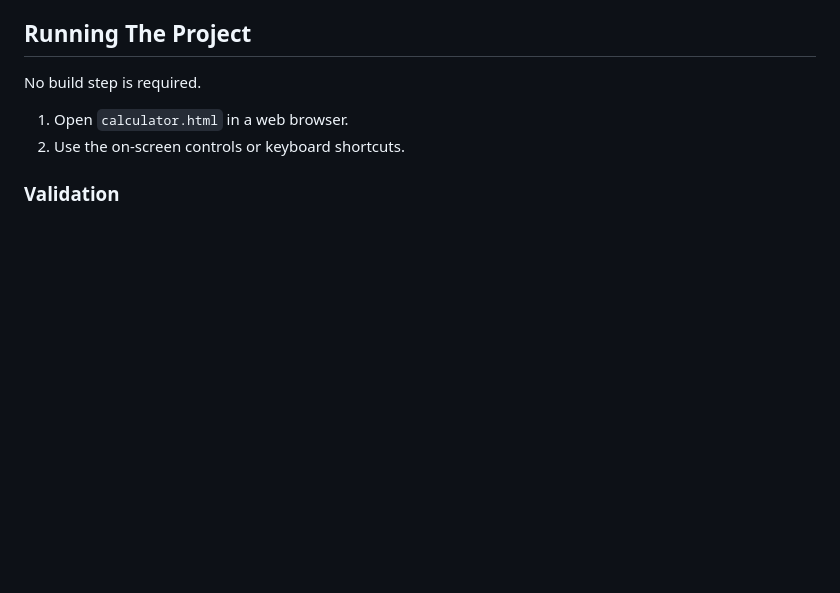
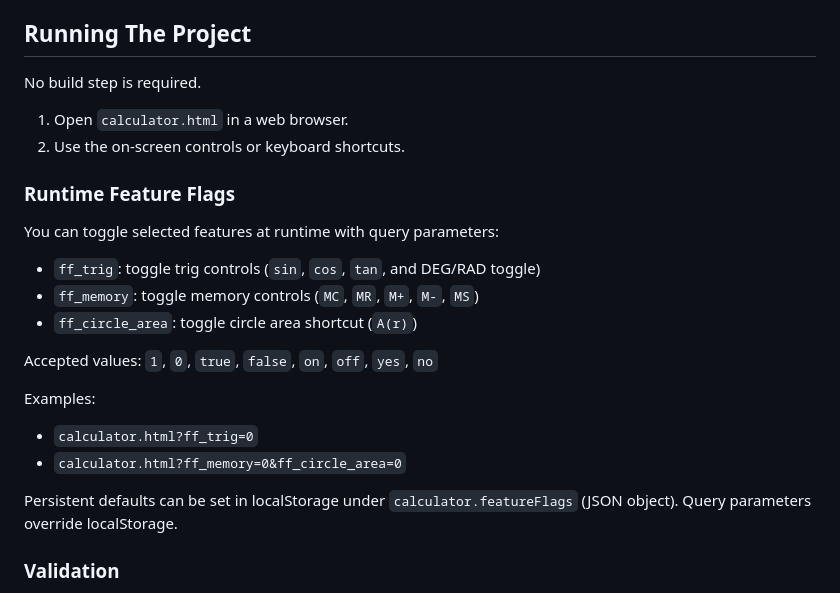
Before and after one commit to j0hnnymiller/20260518-aiasd, a Markdown page: README.md, the part around the change. Rendered like a GitHub page; blank space fills up the shorter version.

Commit message:
docs(calculator): document runtime feature flag configuration and query parameters

```diff
--- a/README.md
+++ b/README.md
@@ -72,6 +72,23 @@ No build step is required.
 
 1. Open `calculator.html` in a web browser.
 2. Use the on-screen controls or keyboard shortcuts.
+
+### Runtime Feature Flags
+
+You can toggle selected features at runtime with query parameters:
+
+- `ff_trig`: toggle trig controls (`sin`, `cos`, `tan`, and DEG/RAD toggle)
+- `ff_memory`: toggle memory controls (`MC`, `MR`, `M+`, `M-`, `MS`)
+- `ff_circle_area`: toggle circle area shortcut (`A(r)`)
+
+Accepted values: `1`, `0`, `true`, `false`, `on`, `off`, `yes`, `no`
+
+Examples:
+
+- `calculator.html?ff_trig=0`
+- `calculator.html?ff_memory=0&ff_circle_area=0`
+
+Persistent defaults can be set in localStorage under `calculator.featureFlags` (JSON object). Query parameters override localStorage.
 
 ### Validation
 
```
Also changed, not shown: docs/developer-guide.md (+29 -0 lines).
